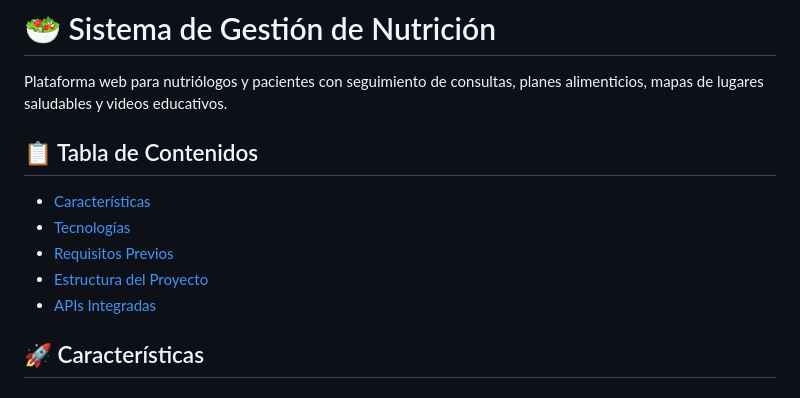
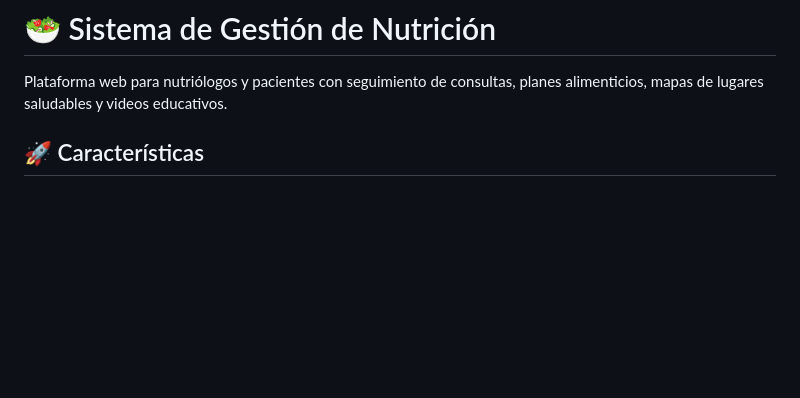
Before and after one commit to MiguelPr-o/NutriApp, a Markdown page: README.md, the part around one of its changes. Rendered like a GitHub page; blank space fills up the shorter version.

```diff
--- a/README.md
+++ b/README.md
@@ -1,13 +1,6 @@
 # 🥗 Sistema de Gestión de Nutrición
 
 Plataforma web para nutriólogos y pacientes con seguimiento de consultas, planes alimenticios, mapas de lugares saludables y videos educativos.
-
-## 📋 Tabla de Contenidos
-- [Características](#características)
-- [Tecnologías](#tecnologías)
-- [Requisitos Previos](#requisitos-previos)
-- [Estructura del Proyecto](#estructura-del-proyecto)
-- [APIs Integradas](#apis-integradas)
 
 ## 🚀 Características
 
```
Also changed, not shown: other parts of README.md (+1 -2 lines).
